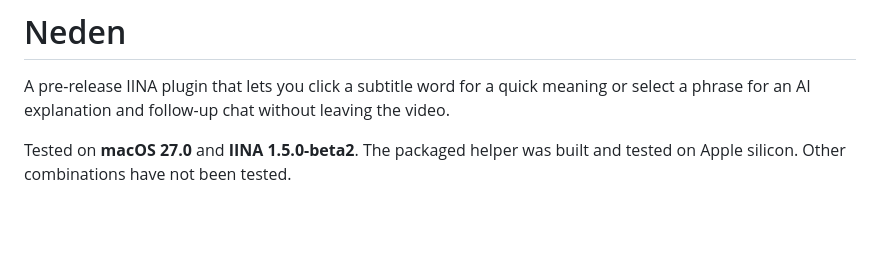
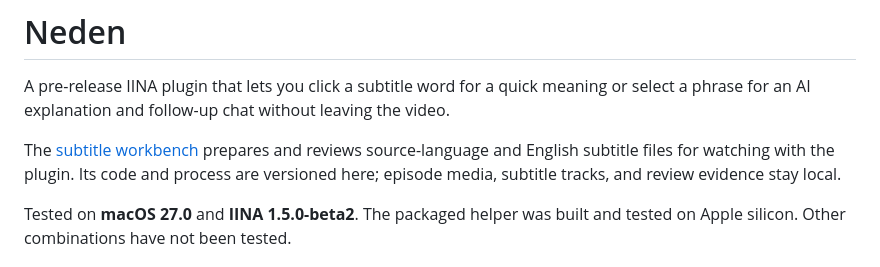
Before and after one commit to HanifCarroll/Neden, a Markdown page: README.md, the part around the change. GitHub-like rendering; blank space fills up the shorter version.

Commit message:
Version subtitle workbench and archive helpers

```diff
--- a/README.md
+++ b/README.md
@@ -1,6 +1,8 @@
 # Neden
 
 A pre-release IINA plugin that lets you click a subtitle word for a quick meaning or select a phrase for an AI explanation and follow-up chat without leaving the video.
+
+The [subtitle workbench](tools/subtitle-workbench/README.md) prepares and reviews source-language and English subtitle files for watching with the plugin. Its code and process are versioned here; episode media, subtitle tracks, and review evidence stay local.
 
 Tested on **macOS 27.0** and **IINA 1.5.0-beta2**. The packaged helper was built and tested on Apple silicon. Other combinations have not been tested.
 
```
